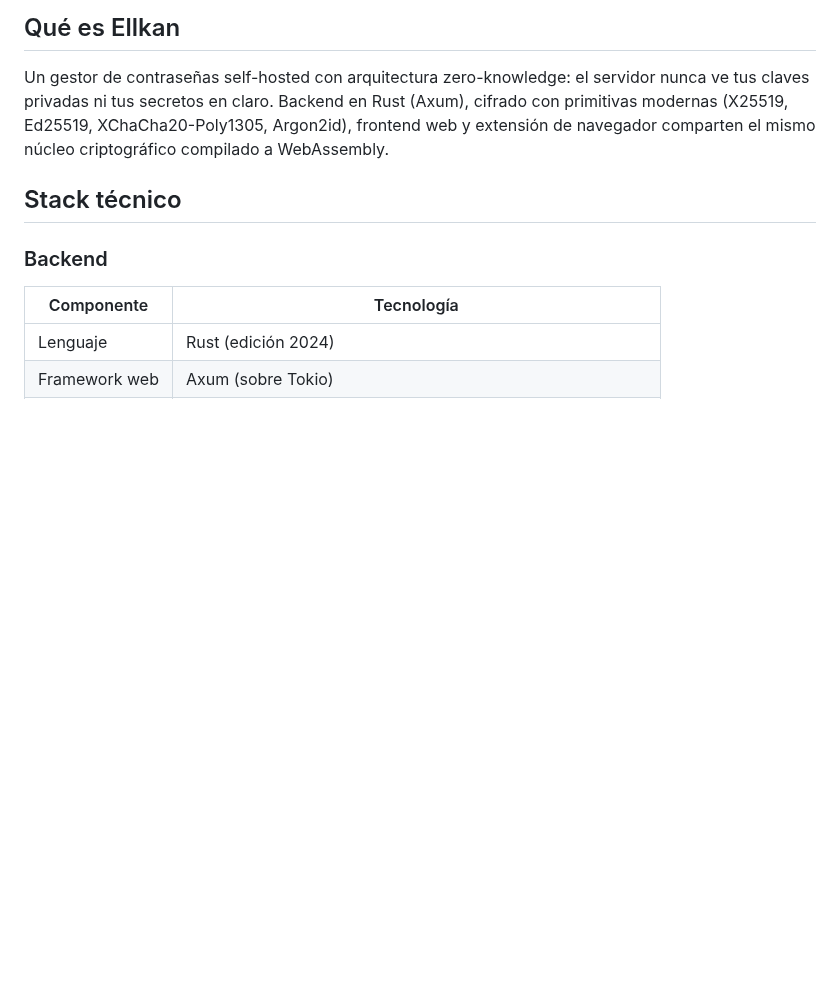
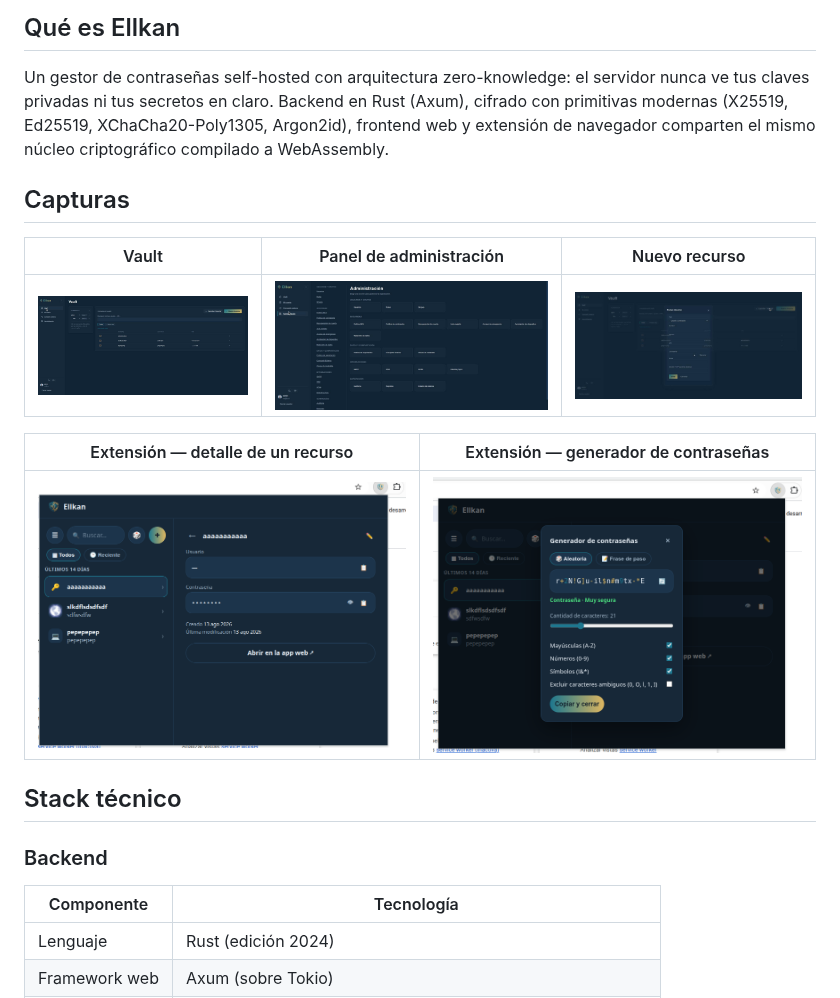
Before and after one commit to athomo001/Ellkan, a Markdown page: README.md, the part around the change. GitHub-like rendering; pictures changed too: assets/screenshots/admin.jpg (added), assets/screenshots/extension-generador.png (added), assets/screenshots/extension-popup.png (added); blank space fills up the shorter version.

```diff
--- a/README.md
+++ b/README.md
@@ -11,6 +11,16 @@
 ## Qué es Ellkan
 
 Un gestor de contraseñas self-hosted con arquitectura zero-knowledge: el servidor nunca ve tus claves privadas ni tus secretos en claro. Backend en Rust (Axum), cifrado con primitivas modernas (X25519, Ed25519, XChaCha20-Poly1305, Argon2id), frontend web y extensión de navegador comparten el mismo núcleo criptográfico compilado a WebAssembly.
+
+## Capturas
+
+| Vault | Panel de administración | Nuevo recurso |
+| --- | --- | --- |
+| ![Vault](assets/screenshots/vault.jpg) | ![Administración](assets/screenshots/admin.jpg) | ![Nuevo recurso](assets/screenshots/nuevo-recurso.jpg) |
+
+| Extensión — detalle de un recurso | Extensión — generador de contraseñas |
+| --- | --- |
+| ![Extensión: detalle](assets/screenshots/extension-popup.png) | ![Extensión: generador](assets/screenshots/extension-generador.png) |
 
 ## Stack técnico
 
```
Also changed, not shown: README.en.md (+10 -0 lines).
